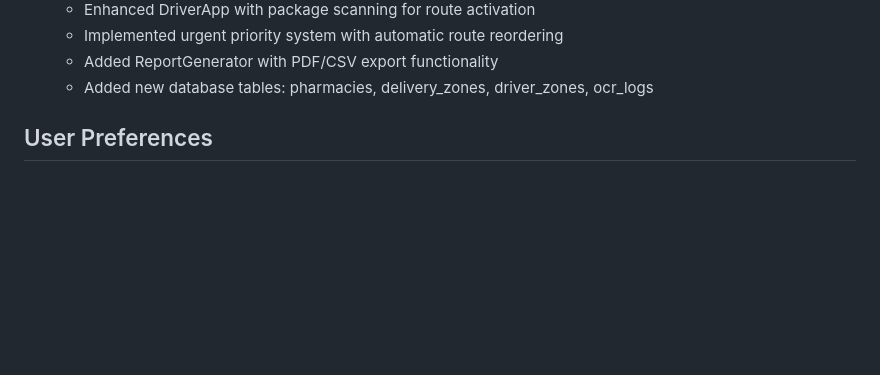
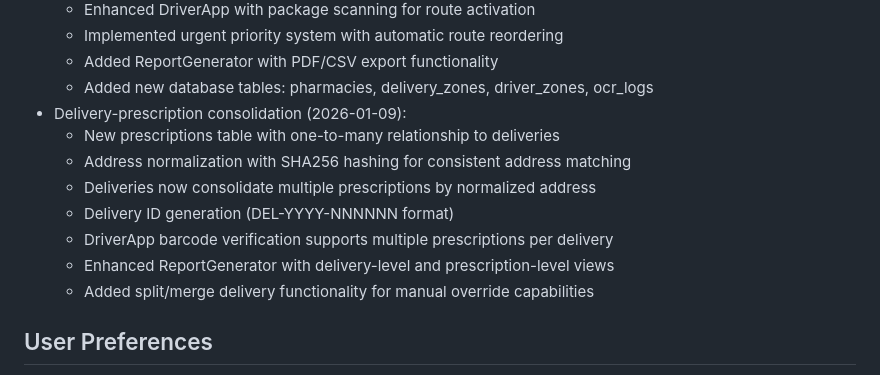
Before and after one commit to mjhussain74/RxRouteOptimizer, a Markdown page: replit.md, the part around the change. GitHub-like rendering; blank space fills up the shorter version.

Commit message:
Add ability to split and merge deliveries for manual overrides
Add split/merge delivery functionality by introducing a new 'prescriptions' table and consolidating multiple prescriptions into a single delivery based on normalized addresses.

Replit-Commit-Author: Agent
Replit-Commit-Session-Id: 8f283aa6-33bc-4e81-8336-8fffe1230e8e
Replit-Commit-Checkpoint-Type: full_checkpoint
Replit-Commit-Event-Id: 18b8b3b4-b0e8-40ad-b800-f9cfa1256824
Replit-Commit-Screenshot-Url: https://storage.googleapis.com/screenshot-production-us-central1/9c8c4b3a-4427-476e-a0c8-d9fdcdbea2d5/8f283aa6-33bc-4e81-8336-8fffe1230e8e/UwWgVEf

```diff
--- a/replit.md
+++ b/replit.md
@@ -127,6 +127,14 @@ address,customer_name,customer_phone,rx_number,notes
   - Implemented urgent priority system with automatic route reordering
   - Added ReportGenerator with PDF/CSV export functionality
   - Added new database tables: pharmacies, delivery_zones, driver_zones, ocr_logs
+- Delivery-prescription consolidation (2026-01-09):
+  - New prescriptions table with one-to-many relationship to deliveries
+  - Address normalization with SHA256 hashing for consistent address matching
+  - Deliveries now consolidate multiple prescriptions by normalized address
+  - Delivery ID generation (DEL-YYYY-NNNNNN format)
+  - DriverApp barcode verification supports multiple prescriptions per delivery
+  - Enhanced ReportGenerator with delivery-level and prescription-level views
+  - Added split/merge delivery functionality for manual override capabilities
 
 ## User Preferences
 - Dark theme UI preferred
```
